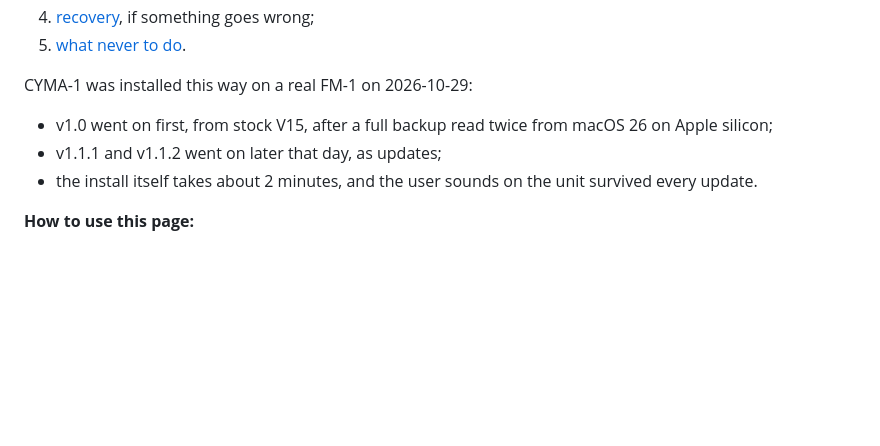
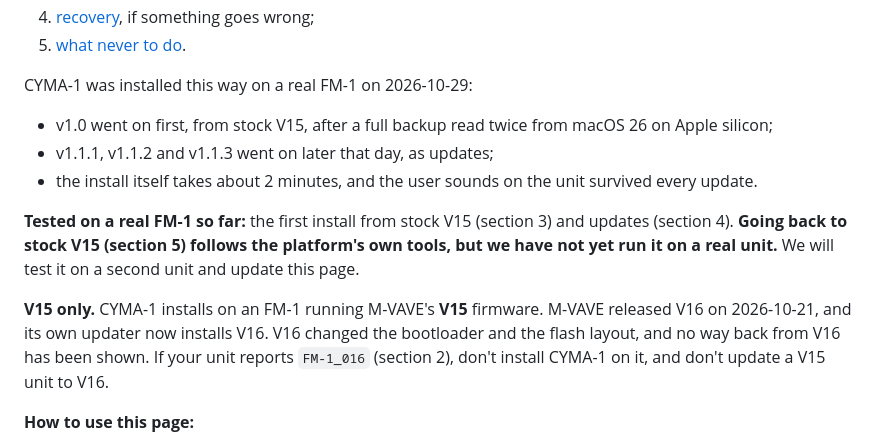
Before and after one commit to TEG-Lizard-Man/cyma-1, a Markdown page: notes/INSTALL.md, the part around the change. Drawn GitHub-style; blank space fills up the shorter version.

Commit message:
INSTALL.md: what has been tested on hardware, and V15 only
The first install and updates are tested on a real unit; going back to V15 is
documented but not yet run on one. V16 units must not install CYMA-1.

Co-Authored-By: Claude Opus 5.5 <noreply@anthropic.com>
Claude-Session: https://claude.ai/code/session_01QJAjmKFh9KWfyDU5w783G7

```diff
--- a/notes/INSTALL.md
+++ b/notes/INSTALL.md
@@ -11,8 +11,16 @@ Linux machine. It covers:
 
 CYMA-1 was installed this way on a real FM-1 on 2026-10-29:
 - v1.0 went on first, from stock V15, after a full backup read twice from macOS 26 on Apple silicon;
-- v1.1.1 and v1.1.2 went on later that day, as updates;
+- v1.1.1, v1.1.2 and v1.1.3 went on later that day, as updates;
 - the install itself takes about 2 minutes, and the user sounds on the unit survived every update.
+
+**Tested on a real FM-1 so far:** the first install from stock V15 (section 3) and updates (section 4). **Going back
+to stock V15 (section 5) follows the platform's own tools, but we have not yet run it on a real unit.** We will test
+it on a second unit and update this page.
+
+**V15 only.** CYMA-1 installs on an FM-1 running M-VAVE's **V15** firmware. M-VAVE released V16 on 2026-10-21, and
+its own updater now installs V16. V16 changed the bootloader and the flash layout, and no way back from V16 has been
+shown. If your unit reports `FM-1_016` (section 2), don't install CYMA-1 on it, and don't update a V15 unit to V16.
 
 **How to use this page:**
 - Read [section 0](#0-before-anything-the-rules) and [section 6](#6-recovery) once, before you start.
```
